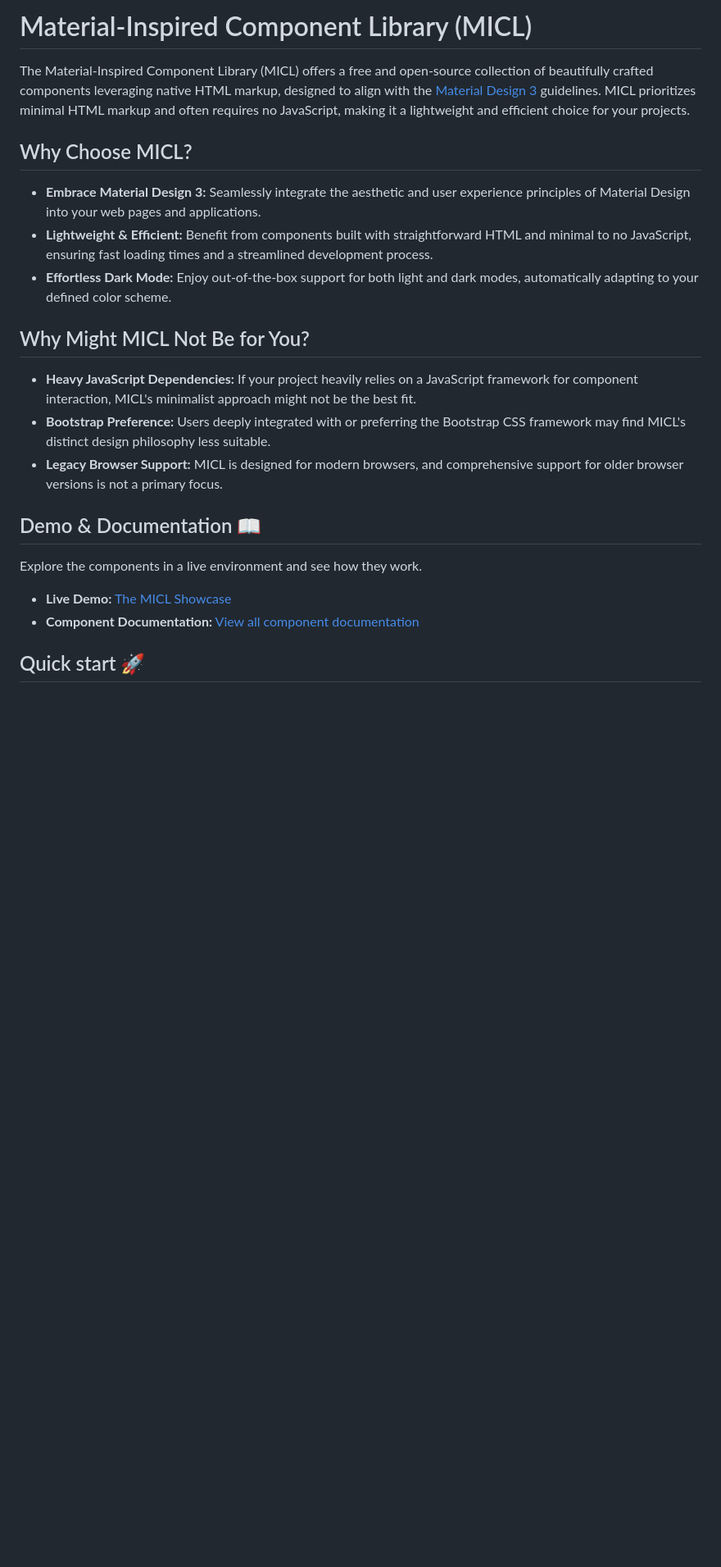
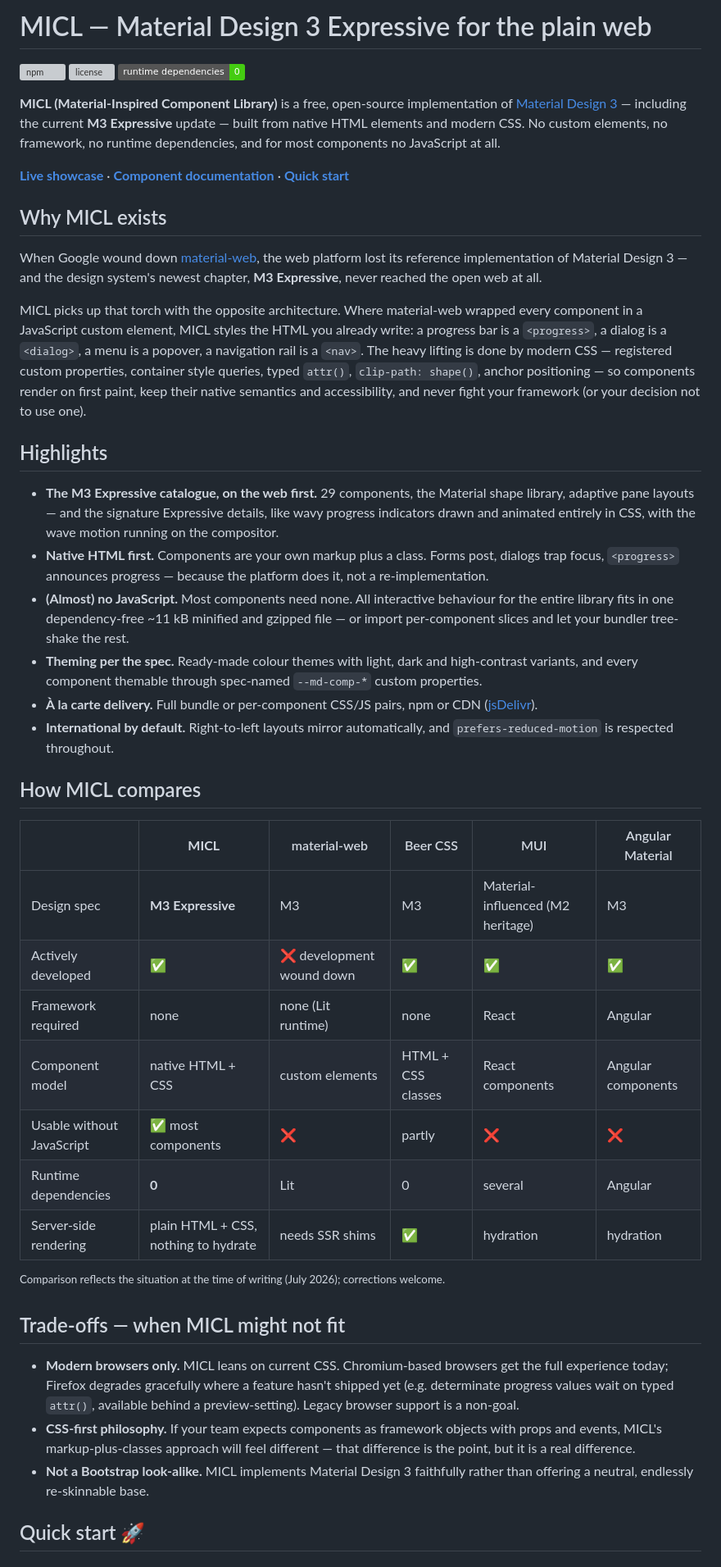
Before and after one commit to henkpb/micl, a Markdown page: README.md, the part around one of its changes. Shown at 82% size. Rendered like a GitHub page; badges without logos; blank space fills up the shorter version; grey boxes are pictures that could not be loaded.

Commit message:
Rewrite of the main documentation file

```diff
--- a/README.md
+++ b/README.md
@@ -1,21 +1,51 @@
-# Material-Inspired Component Library (MICL)
-The Material-Inspired Component Library (MICL) offers a free and open-source collection of beautifully crafted components leveraging native HTML markup, designed to align with the [Material Design 3](https://m3.material.io/) guidelines. MICL prioritizes minimal HTML markup and often requires no JavaScript, making it a lightweight and efficient choice for your projects.
+# MICL — Material Design 3 Expressive for the plain web
 
-## Why Choose MICL?
-- **Embrace Material Design 3:** Seamlessly integrate the aesthetic and user experience principles of Material Design into your web pages and applications.
-- **Lightweight & Efficient:** Benefit from components built with straightforward HTML and minimal to no JavaScript, ensuring fast loading times and a streamlined development process.
-- **Effortless Dark Mode:** Enjoy out-of-the-box support for both light and dark modes, automatically adapting to your defined color scheme.
+[![npm](https://img.shields.io/npm/v/material-inspired-component-library)](https://www.npmjs.com/package/material-inspired-component-library)
+[![license](https://img.shields.io/github/license/henkpb/micl)](LICENSE)
+![zero dependencies](https://img.shields.io/badge/runtime%20dependencies-0-brightgreen)
 
-## Why Might MICL Not Be for You?
-- **Heavy JavaScript Dependencies:** If your project heavily relies on a JavaScript framework for component interaction, MICL's minimalist approach might not be the best fit.
-- **Bootstrap Preference:** Users deeply integrated with or preferring the Bootstrap CSS framework may find MICL's distinct design philosophy less suitable.
-- **Legacy Browser Support:** MICL is designed for modern browsers, and comprehensive support for older browser versions is not a primary focus.
+**MICL (Material-Inspired Component Library)** is a free, open-source implementation of [Material Design 3](https://m3.material.io/) — including the current **M3 Expressive** update — built from native HTML elements and modern CSS. No custom elements, no framework, no runtime dependencies, and for most components no JavaScript at all.
 
-## Demo & Documentation 📖
-Explore the components in a live environment and see how they work.
+<!-- TODO hero: animated GIF/video of the showcase — suggested cut: wavy progress indicators
+     (linear + circular), a theme + dark-mode switch, and the adaptive pane layout resizing.
+     This image is the single highest-impact asset on the page. -->
 
-- **Live Demo:** [The MICL Showcase](https://henkpb.github.io/micl/)
-- **Component Documentation:** [View all component documentation](components/README.md)
+**[Live showcase](https://henkpb.github.io/micl/)** · **[Component documentation](components/README.md)** · **[Quick start](#quick-start-)**
+
+## Why MICL exists
+
+When Google wound down [material-web](https://github.com/material-components/material-web), the web platform lost its reference implementation of Material Design 3 — and the design system's newest chapter, **M3 Expressive**, never reached the open web at all.
+
+MICL picks up that torch with the opposite architecture. Where material-web wrapped every component in a JavaScript custom element, MICL styles the HTML you already write: a progress bar is a `<progress>`, a dialog is a `<dialog>`, a menu is a popover, a navigation rail is a `<nav>`. The heavy lifting is done by modern CSS — registered custom properties, container style queries, typed `attr()`, `clip-path: shape()`, anchor positioning — so components render on first paint, keep their native semantics and accessibility, and never fight your framework (or your decision not to use one).
+
+## Highlights
+
+- **The M3 Expressive catalogue, on the web first.** 29 components, the Material shape library, adaptive pane layouts — and the signature Expressive details, like wavy progress indicators drawn and animated entirely in CSS, with the wave motion running on the compositor.
+- **Native HTML first.** Components are your own markup plus a class. Forms post, dialogs trap focus, `<progress>` announces progress — because the platform does it, not a re-implementation.
+- **(Almost) no JavaScript.** Most components need none. All interactive behaviour for the entire library fits in one dependency-free ~11 kB minified and gzipped file — or import per-component slices and let your bundler tree-shake the rest.
+- **Theming per the spec.** Ready-made colour themes with light, dark and high-contrast variants, and every component themable through spec-named `--md-comp-*` custom properties.
+- **À la carte delivery.** Full bundle or per-component CSS/JS pairs, npm or CDN ([jsDelivr](https://cdn.jsdelivr.net/npm/material-inspired-component-library/dist/micl.css)).
+- **International by default.** Right-to-left layouts mirror automatically, and `prefers-reduced-motion` is respected throughout.
+
+## How MICL compares
+
+| | **MICL** | material-web | Beer CSS | MUI | Angular Material |
+|---|---|---|---|---|---|
+| Design spec | **M3 Expressive** | M3 | M3 | Material-influenced (M2 heritage) | M3 |
+| Actively developed | ✅ | ❌ development wound down | ✅ | ✅ | ✅ |
+| Framework required | none | none (Lit runtime) | none | React | Angular |
+| Component model | native HTML + CSS | custom elements | HTML + CSS classes | React components | Angular components |
+| Usable without JavaScript | ✅ most components | ❌ | partly | ❌ | ❌ |
+| Runtime dependencies | **0** | Lit | 0 | several | Angular |
+| Server-side rendering | plain HTML + CSS, nothing to hydrate | needs SSR shims | ✅ | hydration | hydration |
+
+<sup>Comparison reflects the situation at the time of writing (July 2026); corrections welcome.</sup>
+
+## Trade-offs — when MICL might not fit
+
+- **Modern browsers only.** MICL leans on current CSS. Chromium-based browsers get the full experience today; Firefox degrades gracefully where a feature hasn't shipped yet (e.g. determinate progress values wait on typed `attr()`, available behind a preview-setting). Legacy browser support is a non-goal.
+- **CSS-first philosophy.** If your team expects components as framework objects with props and events, MICL's markup-plus-classes approach will feel different — that difference is the point, but it is a real difference.
+- **Not a Bootstrap look-alike.** MICL implements Material Design 3 faithfully rather than offering a neutral, endlessly re-skinnable base.
 
 ## Quick start 🚀
 
```
Also changed, not shown: other parts of README.md (+27 -6 lines).
